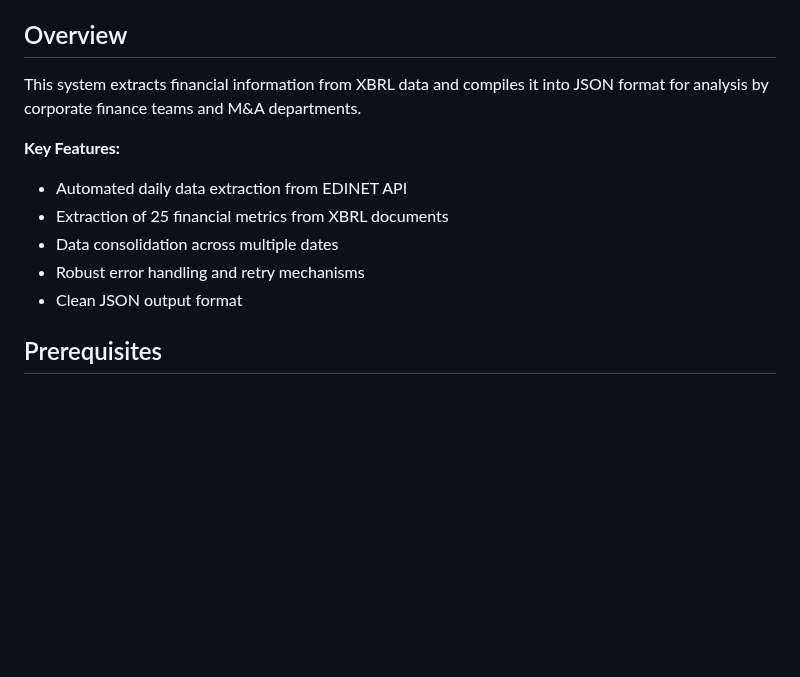
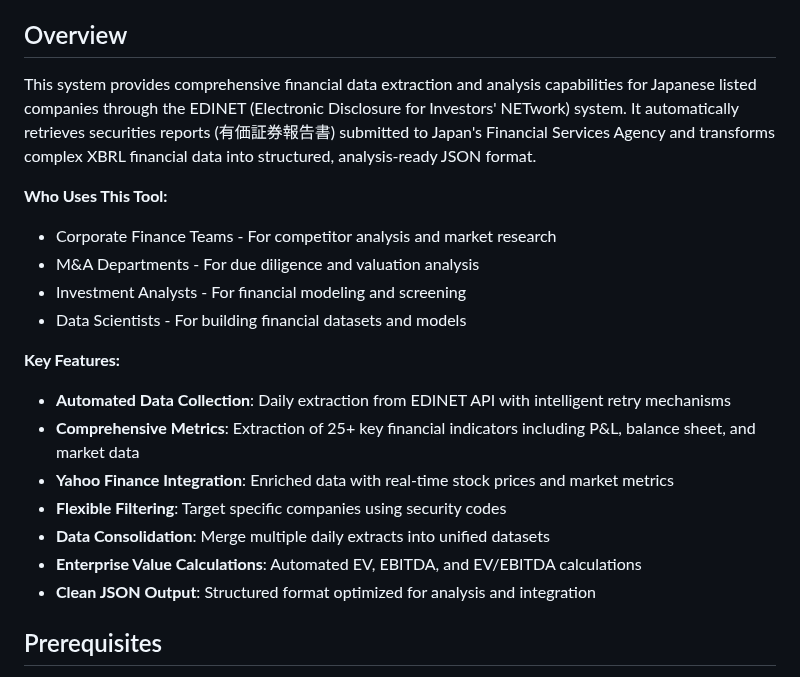
Before and after one commit to mikanmarusan/edinet, a Markdown page: README.md, the part around the change. Drawn GitHub-style; blank space fills up the shorter version.

Commit message:
docs: enhance README overview section with detailed features and target audience

```diff
--- a/README.md
+++ b/README.md
@@ -4,14 +4,22 @@ A Python-based tool for retrieving and analyzing financial data from listed comp
 
 ## Overview
 
-This system extracts financial information from XBRL data and compiles it into JSON format for analysis by corporate finance teams and M&A departments.
+This system provides comprehensive financial data extraction and analysis capabilities for Japanese listed companies through the EDINET (Electronic Disclosure for Investors' NETwork) system. It automatically retrieves securities reports (有価証券報告書) submitted to Japan's Financial Services Agency and transforms complex XBRL financial data into structured, analysis-ready JSON format.
+
+**Who Uses This Tool:**
+- Corporate Finance Teams - For competitor analysis and market research
+- M&A Departments - For due diligence and valuation analysis
+- Investment Analysts - For financial modeling and screening
+- Data Scientists - For building financial datasets and models
 
 **Key Features:**
-- Automated daily data extraction from EDINET API
-- Extraction of 25 financial metrics from XBRL documents
-- Data consolidation across multiple dates
-- Robust error handling and retry mechanisms
-- Clean JSON output format
+- **Automated Data Collection**: Daily extraction from EDINET API with intelligent retry mechanisms
+- **Comprehensive Metrics**: Extraction of 25+ key financial indicators including P&L, balance sheet, and market data
+- **Yahoo Finance Integration**: Enriched data with real-time stock prices and market metrics
+- **Flexible Filtering**: Target specific companies using security codes
+- **Data Consolidation**: Merge multiple daily extracts into unified datasets
+- **Enterprise Value Calculations**: Automated EV, EBITDA, and EV/EBITDA calculations
+- **Clean JSON Output**: Structured format optimized for analysis and integration
 
 ## Prerequisites
 
```
